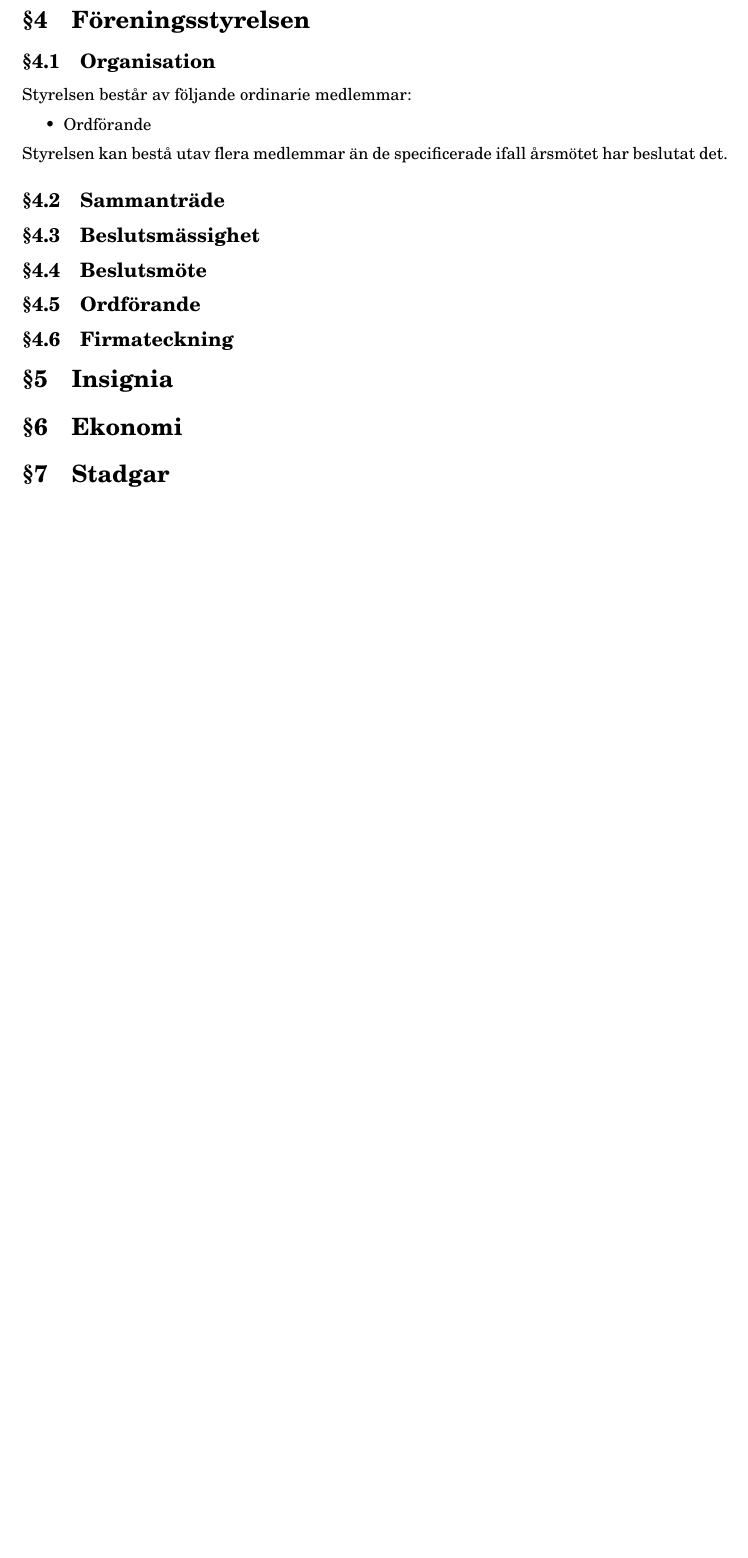
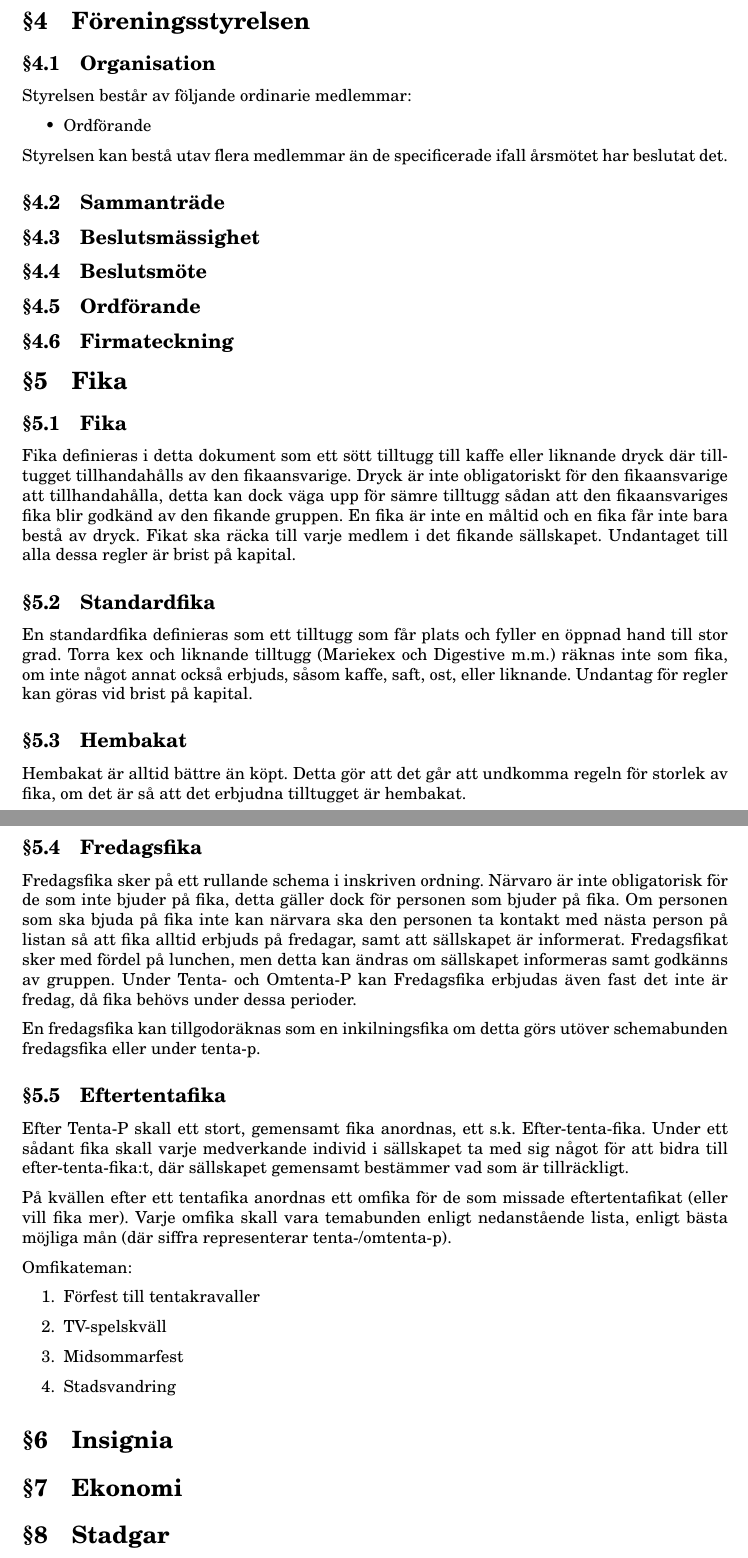
Before and after one commit to admin-fika/styrdokument, a LaTeX document (stadgar/stadgar.tex): part of page 4 of 4 before the commit and two parts of pages 4 and 5 of 5 after it, the two joined at a grey line, cut so that both start at the same text, the shorter picture padded with empty space. Compiled offline with pdfLaTeX.

Commit message:
add old stuff

```diff
--- a/stadgar/stadgar.tex
+++ b/stadgar/stadgar.tex
@@ -68,6 +69,58 @@ beslutat det.
 
 \subsection{Firmateckning}
 
+\section{Fika}
+\subsection{Fika}
+Fika definieras i detta dokument som ett sött tilltugg till kaffe eller liknande
+dryck där tilltugget tillhandahålls av den fikaansvarige. Dryck är inte
+obligatoriskt för den fikaansvarige att tillhandahålla, detta kan dock väga upp
+för sämre tilltugg sådan att den fikaansvariges fika blir godkänd av den fikande
+gruppen. En fika är inte en måltid och en fika får inte bara bestå av dryck.
+Fikat ska räcka till varje medlem i det fikande sällskapet. Undantaget till alla
+dessa regler är brist på kapital.
+
+\subsection{Standardfika}
+En standardfika definieras som ett tilltugg som får plats och fyller en öppnad
+hand till stor grad. Torra kex och liknande tilltugg (Mariekex och Digestive
+m.m.) räknas inte som fika, om inte något annat också erbjuds, såsom kaffe,
+saft, ost, eller liknande. Undantag för regler kan göras vid brist på kapital.
+
+\subsection{Hembakat}
+Hembakat är alltid bättre än köpt. Detta gör att det går att undkomma regeln för
+storlek av fika, om det är så att det erbjudna tilltugget är hembakat.
+
+\subsection{Fredagsfika}
+Fredagsfika sker på ett rullande schema i inskriven ordning. Närvaro är inte
+obligatorisk för de som inte bjuder på fika, detta gäller dock för personen som
+bjuder på fika. Om personen som ska bjuda på fika inte kan närvara ska den
+personen ta kontakt med nästa person på listan så att fika alltid erbjuds på
+fredagar, samt att sällskapet är informerat. Fredagsfikat sker med fördel på
+lunchen, men detta kan ändras om sällskapet informeras samt godkänns av gruppen.
+Under Tenta- och Omtenta-P kan Fredagsfika erbjudas även fast det inte är
+fredag, då fika behövs under dessa perioder.
+
+En fredagsfika kan tillgodoräknas som en inkilningsfika om detta görs utöver
+schemabunden fredagsfika eller under tenta-p.
+
+\subsection{Eftertentafika}
+Efter Tenta-P skall ett stort, gemensamt fika anordnas, ett s.k.
+Efter-tenta-fika. Under ett sådant fika skall varje medverkande individ i
+sällskapet ta med sig något för att bidra till efter-tenta-fika:t, där
+sällskapet gemensamt bestämmer vad som är tillräckligt.
+
+På kvällen efter ett tentafika anordnas ett omfika för de som missade
+eftertentafikat (eller vill fika mer). Varje omfika skall vara temabunden enligt
+nedanstående lista, enligt bästa möjliga mån (där siffra representerar
+tenta-/omtenta-p).
+
+Omfikateman:
+\begin{enumerate}
+  \item Förfest till tentakravaller
+  \item TV-spelskväll
+  \item Midsommarfest
+  \item Stadsvandring
+\end{enumerate}
+
 \section{Insignia}
 
 \section{Ekonomi}
```
Also changed, not shown: stadgar/stadgar.tex (1 more changed lines).
